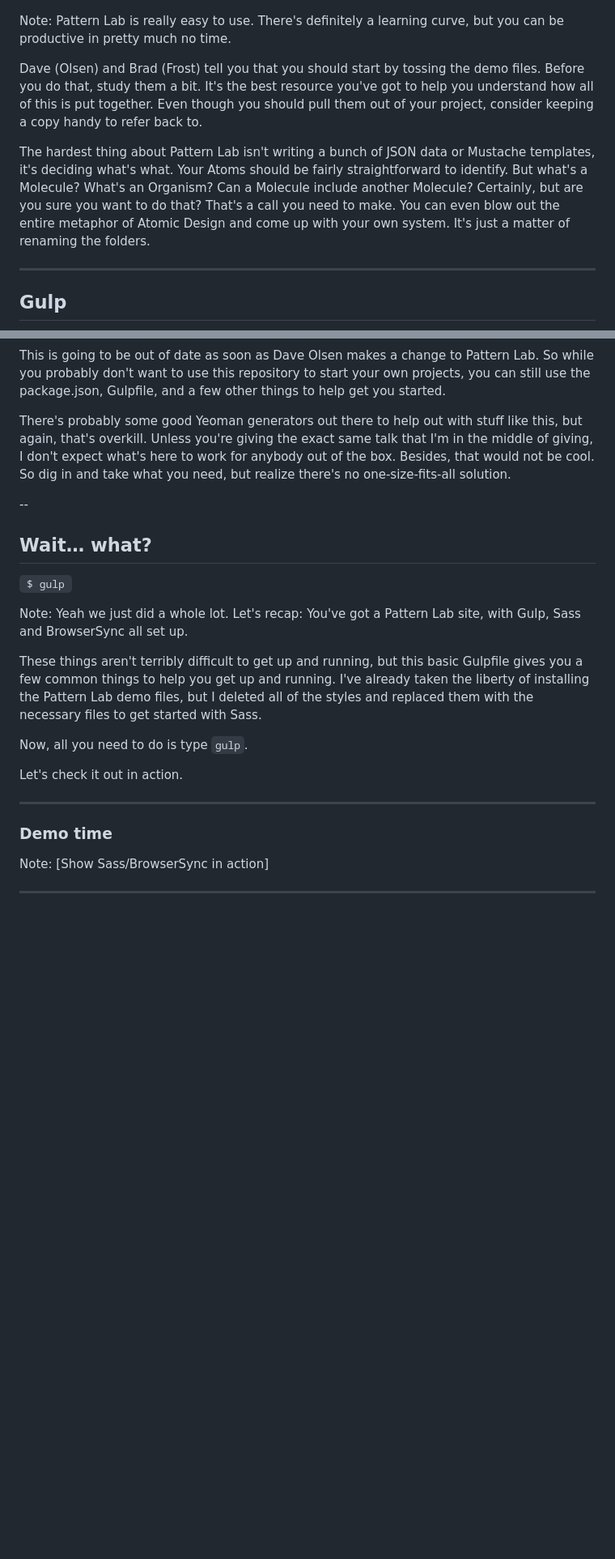
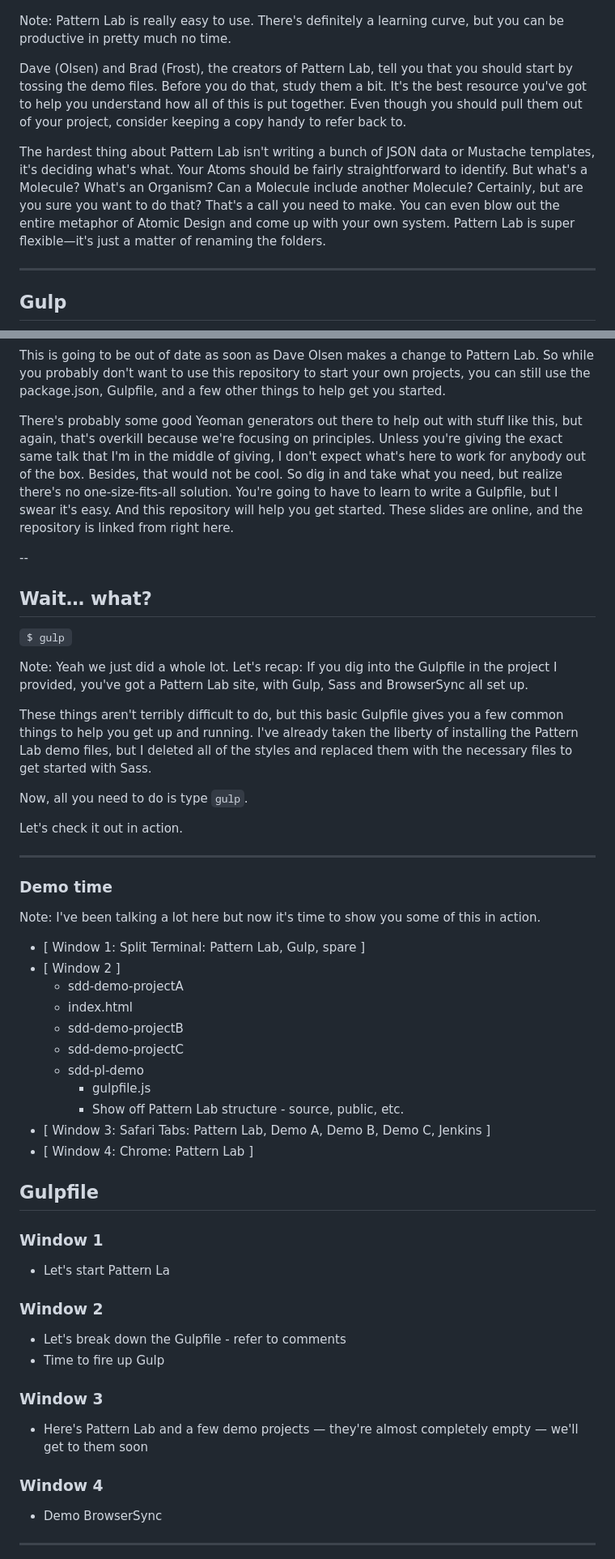
Before and after one commit to freshyill/Styleguide-Driven-Development, a Markdown page: slides.md, 2 parts joined by grey strips. Shown: that part at 81% size. GitHub-like rendering; blank space fills up the shorter version.

Commit message:
More slide updates

```diff
--- a/slides.md
+++ b/slides.md
@@ -218,9 +236,9 @@ Once you've broken things down, start naming what you've got. This is the start
 
 Note: Pattern Lab is really easy to use. There's definitely a learning curve, but you can be productive in pretty much no time.
 
-Dave (Olsen) and Brad (Frost) tell you that you should start by tossing the demo files. Before you do that, study them a bit. It's the best resource you've got to help you understand how all of this is put together. Even though you should pull them out of your project, consider keeping a copy handy to refer back to.
+Dave (Olsen) and Brad (Frost), the creators of Pattern Lab, tell you that you should start by tossing the demo files. Before you do that, study them a bit. It's the best resource you've got to help you understand how all of this is put together. Even though you should pull them out of your project, consider keeping a copy handy to refer back to.
 
-The hardest thing about Pattern Lab isn't writing a bunch of JSON data or Mustache templates, it's deciding what's what. Your Atoms should be fairly straightforward to identify. But what's a Molecule? What's an Organism? Can a Molecule include another Molecule? Certainly, but are you sure you want to do that? That's a call you need to make. You can even blow out the entire metaphor of Atomic Design and come up with your own system. It's just a matter of renaming the folders.
+The hardest thing about Pattern Lab isn't writing a bunch of JSON data or Mustache templates, it's deciding what's what. Your Atoms should be fairly straightforward to identify. But what's a Molecule? What's an Organism? Can a Molecule include another Molecule? Certainly, but are you sure you want to do that? That's a call you need to make. You can even blow out the entire metaphor of Atomic Design and come up with your own system. Pattern Lab is super flexible—it's just a matter of renaming the folders.
 
 ---
 
@@ -253,7 +272,7 @@ Note: We're on the cusp of turning this into a Node project. Normally you'd star
 
 This is going to be out of date as soon as Dave Olsen makes a change to Pattern Lab. So while you probably don't want to use this repository to start your own projects, you can still use the package.json, Gulpfile, and a few other things to help get you started.
 
-There's probably some good Yeoman generators out there to help out with stuff like this, but again, that's overkill. Unless you're giving the exact same talk that I'm in the middle of giving, I don't expect what's here to work for anybody out of the box. Besides, that would not be cool. So dig in and take what you need, but realize there's no one-size-fits-all solution.
+There's probably some good Yeoman generators out there to help out with stuff like this, but again, that's overkill because we're focusing on principles. Unless you're giving the exact same talk that I'm in the middle of giving, I don't expect what's here to work for anybody out of the box. Besides, that would not be cool. So dig in and take what you need, but realize there's no one-size-fits-all solution. You're going to have to learn to write a Gulpfile, but I swear it's easy. And this repository will help you get started. These slides are online, and the repository is linked from right here.
 
 --
 
@@ -261,9 +280,9 @@ There's probably some good Yeoman generators out there to help out with stuff li
 
 <code class="fragment">`$ gulp`</code>
 
-Note: Yeah we just did a whole lot. Let's recap: You've got a Pattern Lab site, with Gulp, Sass and BrowserSync all set up.
+Note: Yeah we just did a whole lot. Let's recap: If you dig into the Gulpfile in the project I provided, you've got a Pattern Lab site, with Gulp, Sass and BrowserSync all set up.
 
-These things aren't terribly difficult to get up and running, but this basic Gulpfile gives you a few common things to help you get up and running. I've already taken the liberty of installing the Pattern Lab demo files, but I deleted all of the styles and replaced them with the necessary files to get started with Sass.
+These things aren't terribly difficult to do, but this basic Gulpfile gives you a few common things to help you get up and running. I've already taken the liberty of installing the Pattern Lab demo files, but I deleted all of the styles and replaced them with the necessary files to get started with Sass.
 
 Now, all you need to do is type `gulp`.
 
@@ -273,7 +292,34 @@ Let's check it out in action.
 
 ### Demo time
 
-Note: [Show Sass/BrowserSync in action]
+Note: I've been talking a lot here but now it's time to show you some of this in action.
+
+* [ Window 1: Split Terminal: Pattern Lab, Gulp, spare ]
+* [ Window 2 ]
+  * sdd-demo-projectA
+   * index.html
+  * sdd-demo-projectB
+  * sdd-demo-projectC
+  * sdd-pl-demo
+    * gulpfile.js
+    * Show off Pattern Lab structure - source, public, etc.
+* [ Window 3: Safari Tabs: Pattern Lab, Demo A, Demo B, Demo C, Jenkins ]
+* [ Window 4: Chrome: Pattern Lab ]
+
+## Gulpfile
+
+### Window 1
+* Let's start Pattern La
+
+### Window 2
+* Let's break down the Gulpfile - refer to comments
+* Time to fire up Gulp
+
+### Window 3
+* Here's Pattern Lab and a few demo projects — they're almost completely empty — we'll get to them soon
+
+### Window 4
+* Demo BrowserSync
 
 ---
 
```
Also changed, not shown: other parts of slides.md (+86 -24 lines), img/thumb-oldcareers.jpg (added), 1 other file.
